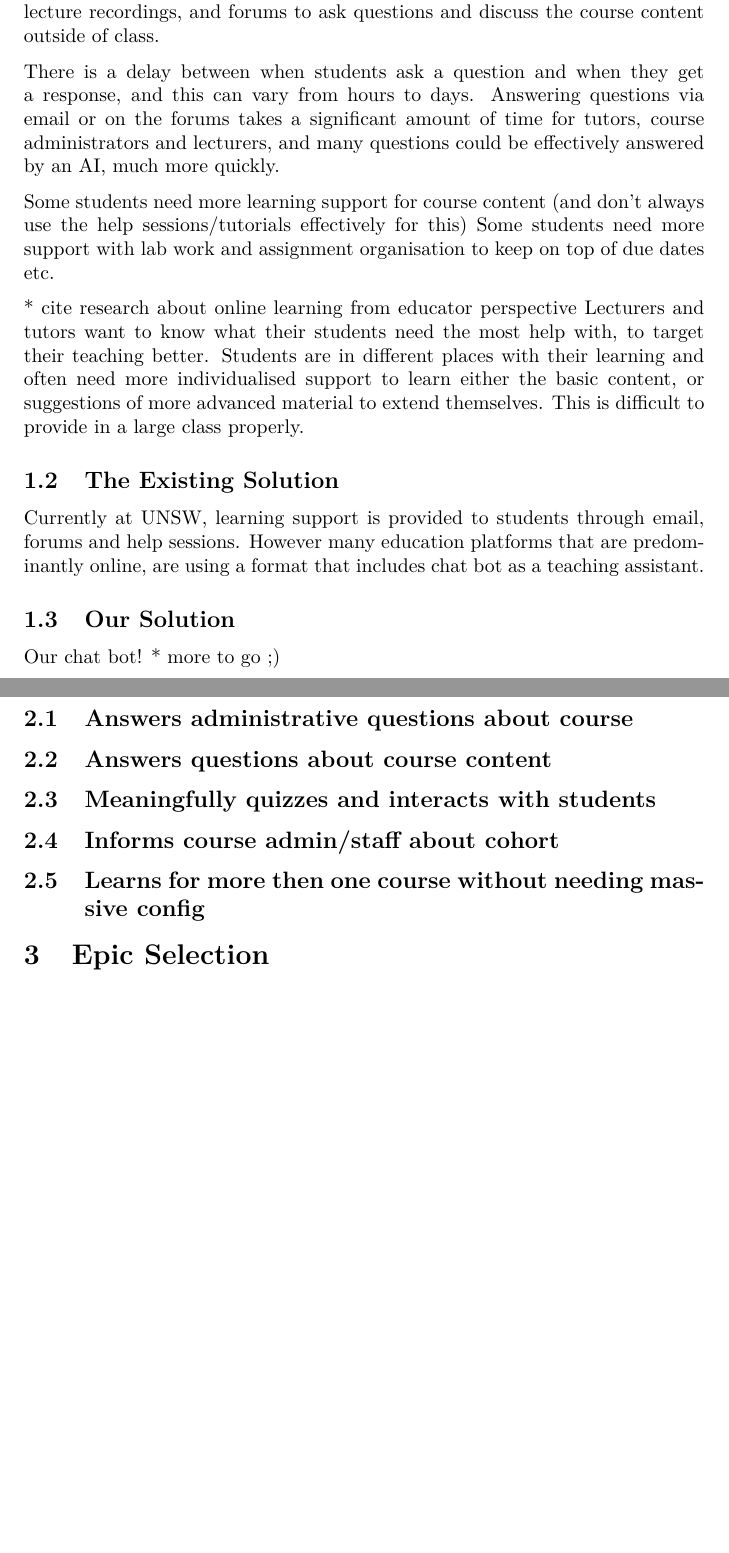
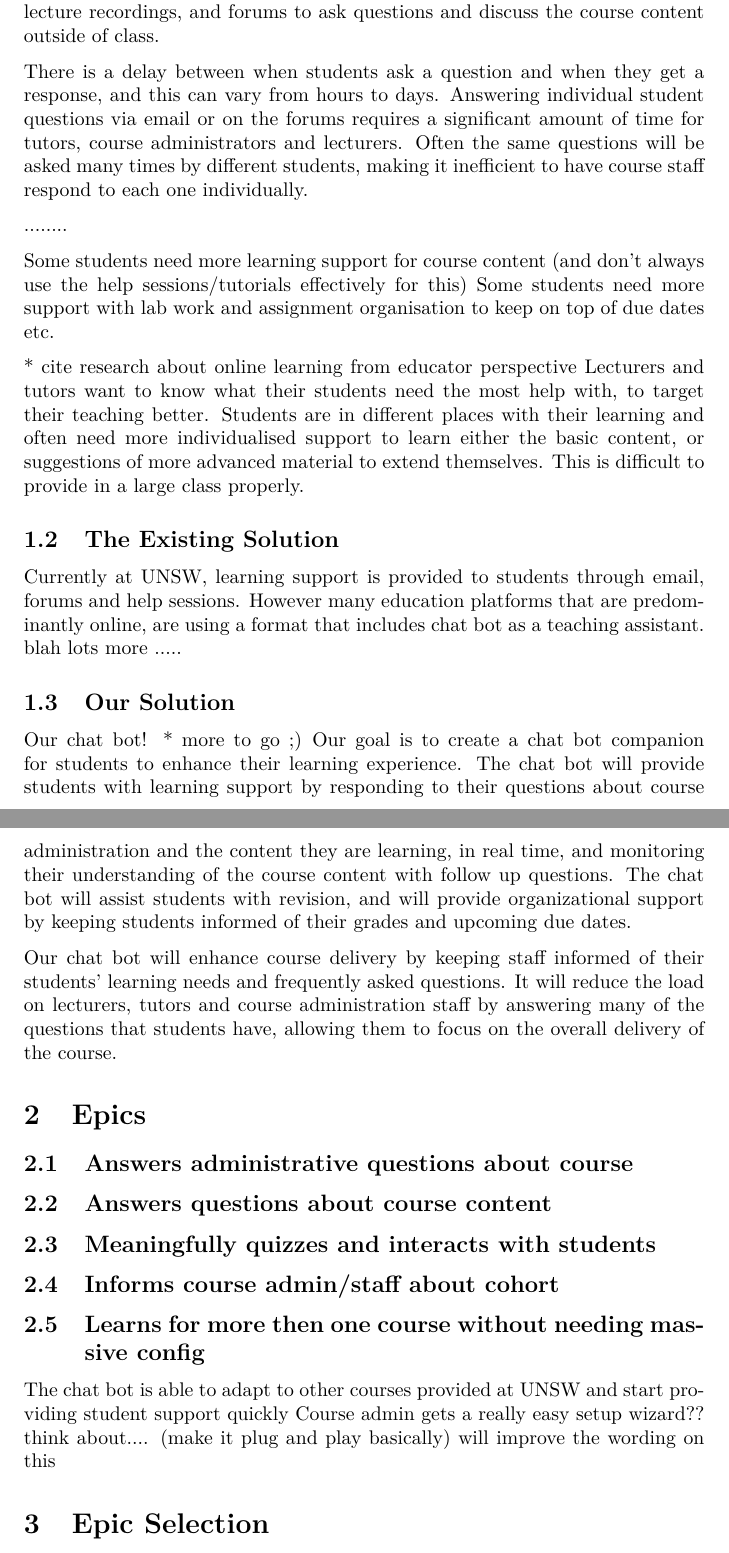
Before and after one commit to blankaex/hal_3900, a LaTeX document (Proposal/Project Proposal.tex): two parts of pages 2 and 3 of 3, joined at a grey line, cut so that both start at the same text, the shorter picture padded with empty space. Compiled offline with pdfLaTeX.

Commit message:
added to proposal aims

```diff
--- a/Proposal/Project Proposal.tex
+++ b/Proposal/Project Proposal.tex
@@ -47,8 +47,10 @@ taught face to face include some online content delivery, including course mater
 and forums to ask questions and discuss the course content outside of class.
 
 There is a delay between when students ask a question and when they get a response, and this can vary from hours to days.
-Answering questions via email or on the forums takes a significant amount of time for tutors, course administrators and lecturers,
-and many questions could be effectively answered by an AI, much more quickly.
+Answering individual student questions via email or on the forums requires a significant amount of time for tutors, course administrators and lecturers.
+Often the same questions will be asked many times by different students, making it inefficient to have course staff respond to each one individually.
+
+........
 
 Some students need more learning support for course content (and don't always use the help sessions/tutorials effectively for this)
 Some students need more support with lab work and assignment organisation to keep on top of due dates etc.
@@ -61,9 +63,19 @@ material to extend themselves. This is difficult to provide in a large class pro
 \subsection{The Existing Solution}
 Currently at UNSW, learning support is provided to students through email, forums and help sessions. However many education
 platforms that are predominantly online, are using a format that includes chat bot as a teaching assistant.
+blah lots more .....
 
 \subsection{Our Solution}
 Our chat bot! * more to go ;)
+Our goal is to create a chat bot companion for students to enhance their learning experience. The chat bot will provide students with learning support
+by responding to their questions about course administration and the content they are learning, in real time, and monitoring their understanding of the
+course content with follow up questions. The chat bot will assist students with revision, and will provide organizational support by keeping students
+informed of their grades and upcoming due dates.
+
+Our chat bot will enhance course delivery by keeping staff informed of their students' learning needs and frequently asked questions. It will reduce the
+load on lecturers, tutors and course administration staff by answering many of the questions that students have, allowing them to focus on the overall
+delivery of the course.
+
 
 \section{Epics}
 \subsection{Answers administrative questions about course}
@@ -79,6 +91,10 @@ Our chat bot! * more to go ;)
 
 
 \subsection{Learns for more then one course without needing massive config}
+The chat bot is able to adapt to other courses provided at UNSW and start providing student support quickly
+Course admin gets a really easy setup wizard?? think about....
+(make it plug and play basically)   will improve the wording on this
+
 
 \section{Epic Selection}
 
```
